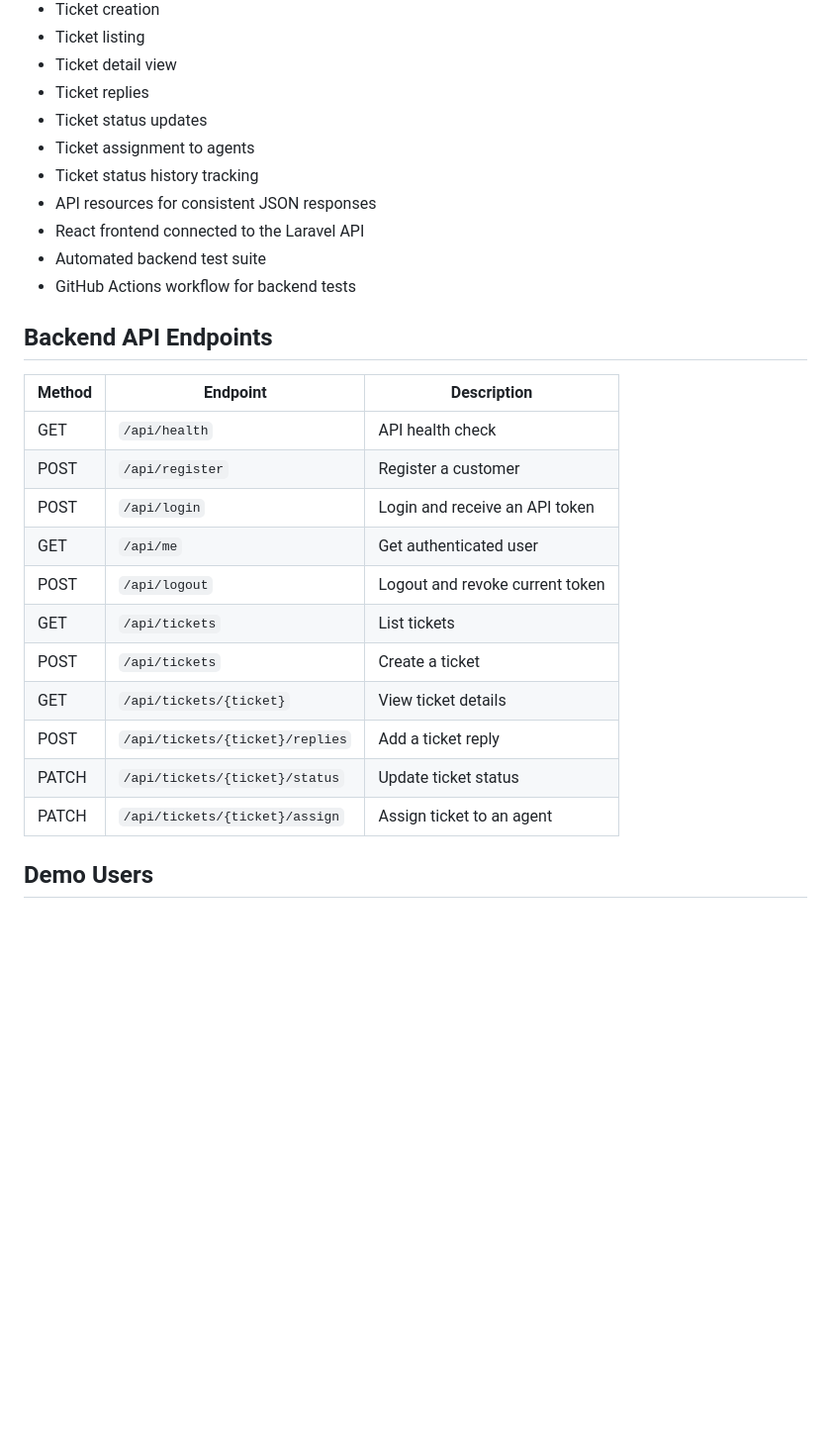
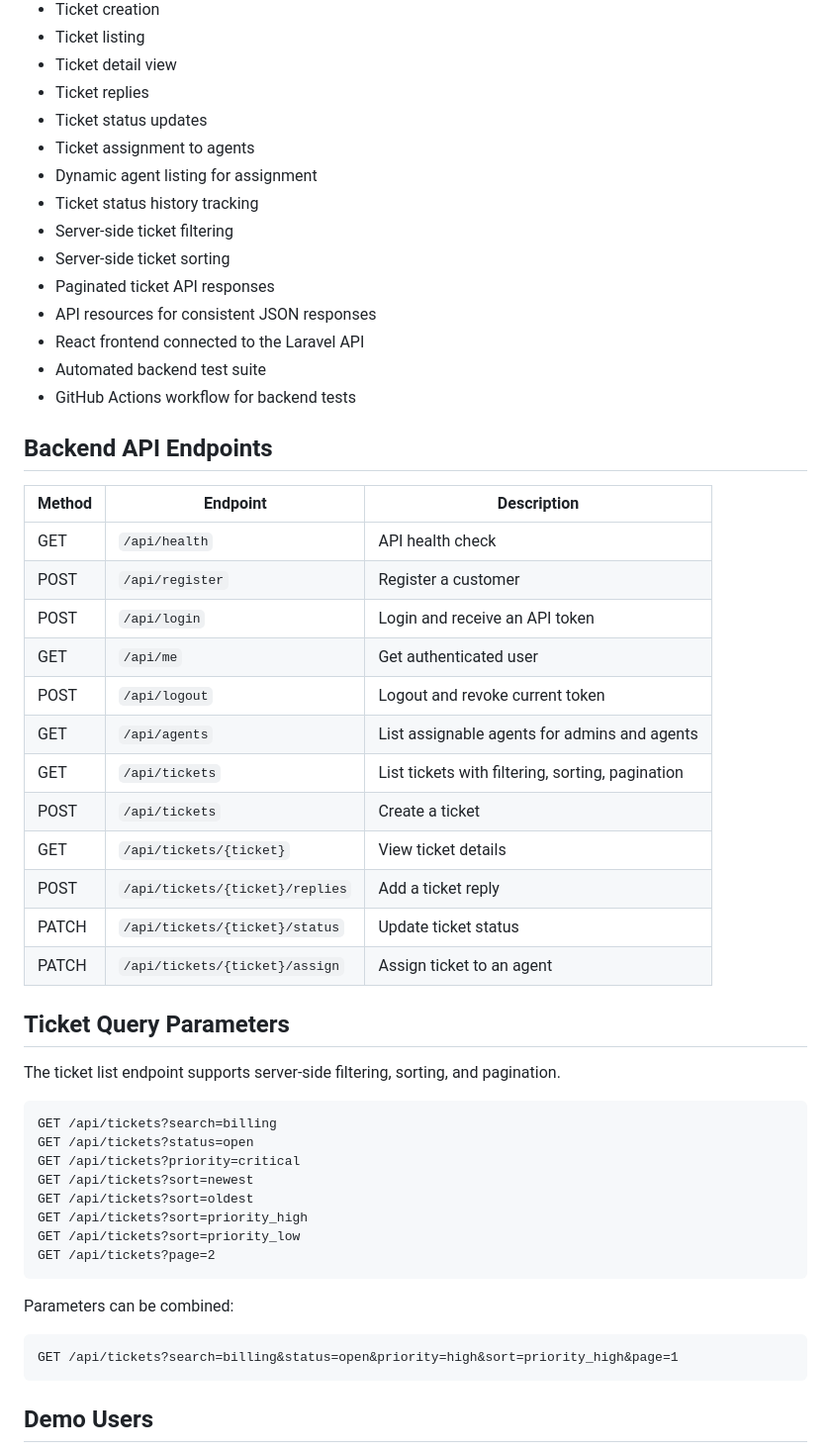
Before and after one commit to Panajotc/Supporthub, a Markdown page: README.md, the part around one of its changes. Shown at 99% size. Rendered like a GitHub page; blank space fills up the shorter version.

````diff
--- a/README.md
+++ b/README.md
@@ -64,7 +66,11 @@ SupportHub currently supports a working end-to-end support flow:
 * Ticket replies
 * Ticket status updates
 * Ticket assignment to agents
+* Dynamic agent listing for assignment
 * Ticket status history tracking
+* Server-side ticket filtering
+* Server-side ticket sorting
+* Paginated ticket API responses
 * API resources for consistent JSON responses
 * React frontend connected to the Laravel API
 * Automated backend test suite
@@ -72,19 +78,41 @@ SupportHub currently supports a working end-to-end support flow:
 
 ## Backend API Endpoints
 
-| Method | Endpoint                        | Description                     |
-| ------ | ------------------------------- | ------------------------------- |
-| GET    | `/api/health`                   | API health check                |
-| POST   | `/api/register`                 | Register a customer             |
-| POST   | `/api/login`                    | Login and receive an API token  |
-| GET    | `/api/me`                       | Get authenticated user          |
-| POST   | `/api/logout`                   | Logout and revoke current token |
-| GET    | `/api/tickets`                  | List tickets                    |
-| POST   | `/api/tickets`                  | Create a ticket                 |
-| GET    | `/api/tickets/{ticket}`         | View ticket details             |
-| POST   | `/api/tickets/{ticket}/replies` | Add a ticket reply              |
-| PATCH  | `/api/tickets/{ticket}/status`  | Update ticket status            |
-| PATCH  | `/api/tickets/{ticket}/assign`  | Assign ticket to an agent       |
+| Method | Endpoint                        | Description                                      |
+| ------ | ------------------------------- | ------------------------------------------------ |
+| GET    | `/api/health`                   | API health check                                 |
+| POST   | `/api/register`                 | Register a customer                              |
+| POST   | `/api/login`                    | Login and receive an API token                   |
+| GET    | `/api/me`                       | Get authenticated user                           |
+| POST   | `/api/logout`                   | Logout and revoke current token                  |
+| GET    | `/api/agents`                   | List assignable agents for admins and agents     |
+| GET    | `/api/tickets`                  | List tickets with filtering, sorting, pagination |
+| POST   | `/api/tickets`                  | Create a ticket                                  |
+| GET    | `/api/tickets/{ticket}`         | View ticket details                              |
+| POST   | `/api/tickets/{ticket}/replies` | Add a ticket reply                               |
+| PATCH  | `/api/tickets/{ticket}/status`  | Update ticket status                             |
+| PATCH  | `/api/tickets/{ticket}/assign`  | Assign ticket to an agent                        |
+
+## Ticket Query Parameters
+
+The ticket list endpoint supports server-side filtering, sorting, and pagination.
+
+```txt
+GET /api/tickets?search=billing
+GET /api/tickets?status=open
+GET /api/tickets?priority=critical
+GET /api/tickets?sort=newest
+GET /api/tickets?sort=oldest
+GET /api/tickets?sort=priority_high
+GET /api/tickets?sort=priority_low
+GET /api/tickets?page=2
+```
+
+Parameters can be combined:
+
+```txt
+GET /api/tickets?search=billing&status=open&priority=high&sort=priority_high&page=1
+```
 
 ## Demo Users
 
````
Also changed, not shown: other parts of README.md (+26 -13 lines).
